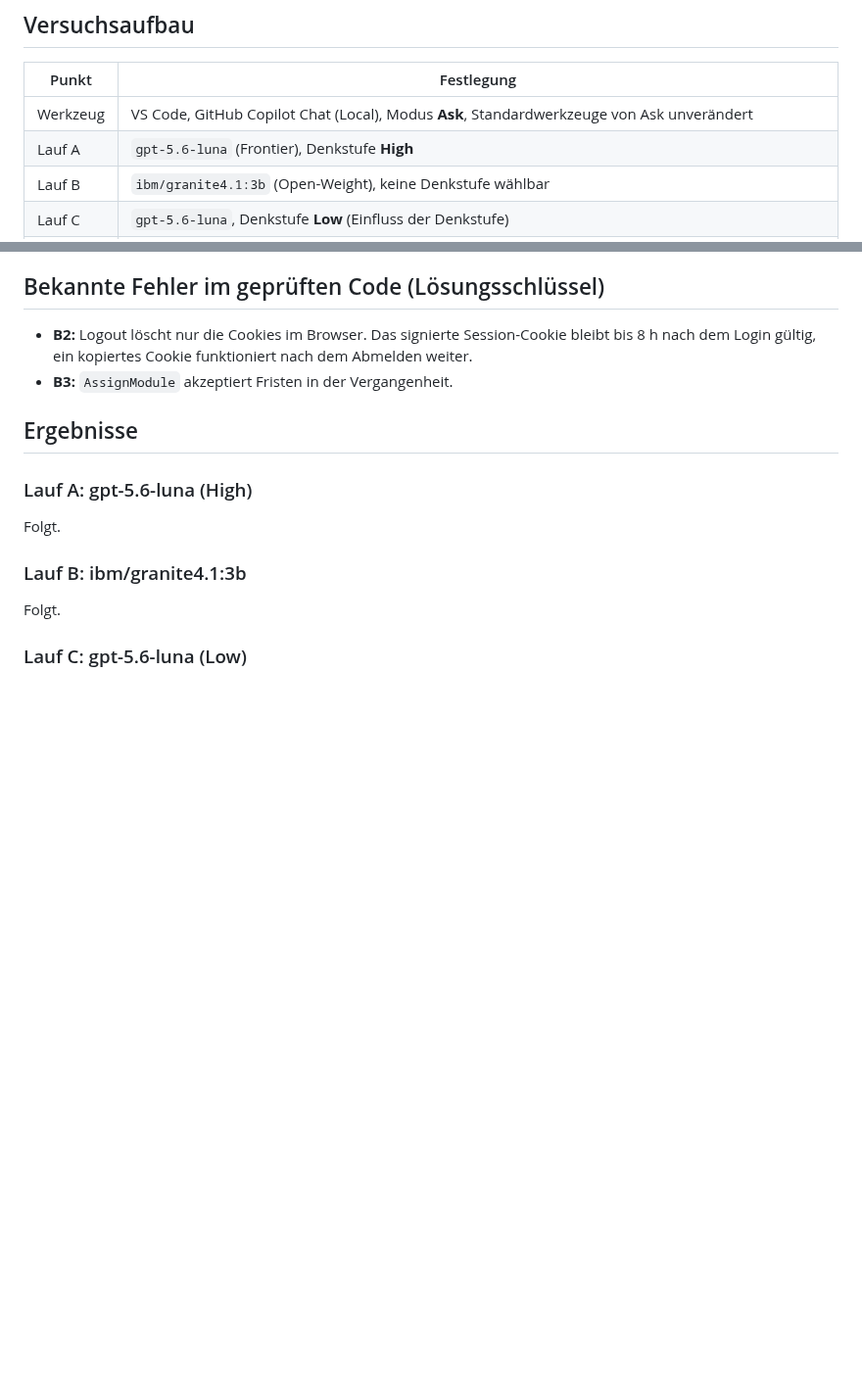
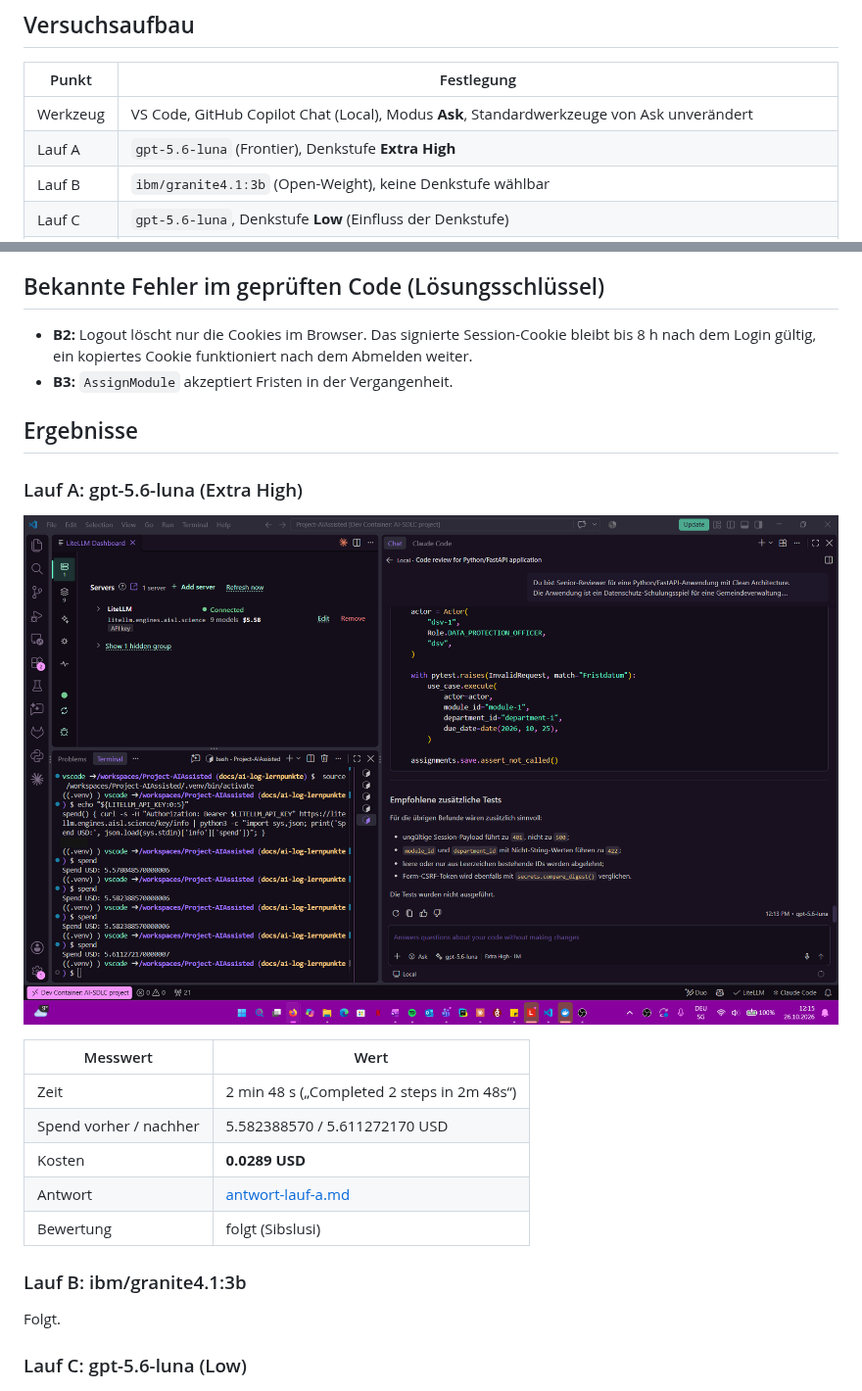
Before and after one commit to sibslusi/Project-AIAssisted, a Markdown page: docs/MODELLVERGLEICH.md, 2 parts joined by grey strips. Shown at 98% size. Drawn GitHub-style; pictures changed too: docs/images/modellvergleich-lauf-a.png (added); blank space fills up the shorter version.

Commit message:
docs: Lauf A (Extra High) mit Zeit, Spend und Screenshot
Co-Authored-By: Claude Opus 5.5 (1M context) <noreply@anthropic.com>
Claude-Session: https://claude.ai/code/session_01G6QDtVTy8UWjEbAJySs5MG

```diff
--- a/docs/MODELLVERGLEICH.md
+++ b/docs/MODELLVERGLEICH.md
@@ -11,7 +11,7 @@ Modellwahl mit Beleg statt Bauchgefühl zu begründen.
 | Punkt | Festlegung |
 |---|---|
 | Werkzeug | VS Code, GitHub Copilot Chat (Local), Modus **Ask**, Standardwerkzeuge von Ask unverändert |
-| Lauf A | `gpt-5.6-luna` (Frontier), Denkstufe **High** |
+| Lauf A | `gpt-5.6-luna` (Frontier), Denkstufe **Extra High** |
 | Lauf B | `ibm/granite4.1:3b` (Open-Weight), keine Denkstufe wählbar |
 | Lauf C | `gpt-5.6-luna`, Denkstufe **Low** (Einfluss der Denkstufe) |
 | Prompt | [modellvergleich/prompt.md](modellvergleich/prompt.md), als Ganzes eingefügt, plus die Zeile `Führe den Code-Review aus dem angehängten Text aus. Antworte direkt, ohne /fix oder /tests.` |
@@ -31,9 +31,17 @@ Modell Granite 4.1 aus dem LiteLLM.
 
 ## Ergebnisse
 
-### Lauf A: gpt-5.6-luna (High)
+### Lauf A: gpt-5.6-luna (Extra High)
 
-Folgt.
+![Lauf A: Ende der Antwort von gpt-5.6-luna (Extra High), Spend vor und nach dem Lauf im Terminal](images/modellvergleich-lauf-a.png)
+
+| Messwert | Wert |
+|---|---|
+| Zeit | 2 min 48 s („Completed 2 steps in 2m 48s“) |
+| Spend vorher / nachher | 5.582388570 / 5.611272170 USD |
+| Kosten | **0.0289 USD** |
+| Antwort | [antwort-lauf-a.md](modellvergleich/antwort-lauf-a.md) |
+| Bewertung | folgt (Sibslusi) |
 
 ### Lauf B: ibm/granite4.1:3b
 
```
Also changed, not shown: docs/modellvergleich/antwort-lauf-a.md (added, +534 -0 lines).
